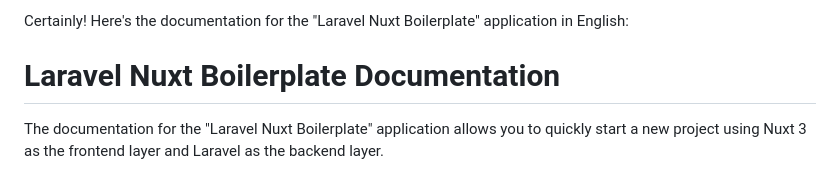
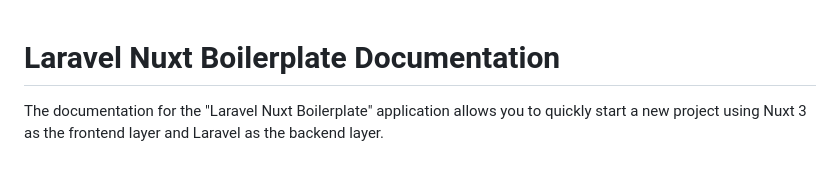
Before and after one commit to AdrianKuriata/laravel-nuxt-boilerplate, a Markdown page: README.md, the part around the change. GitHub-like rendering.

```diff
--- a/README.md
+++ b/README.md
@@ -1,5 +1,3 @@
-Certainly! Here's the documentation for the "Laravel Nuxt Boilerplate" application in English:
-
 # Laravel Nuxt Boilerplate Documentation
 
 The documentation for the "Laravel Nuxt Boilerplate" application allows you to quickly start a new project using Nuxt 3 as the frontend layer and Laravel as the backend layer.
```
